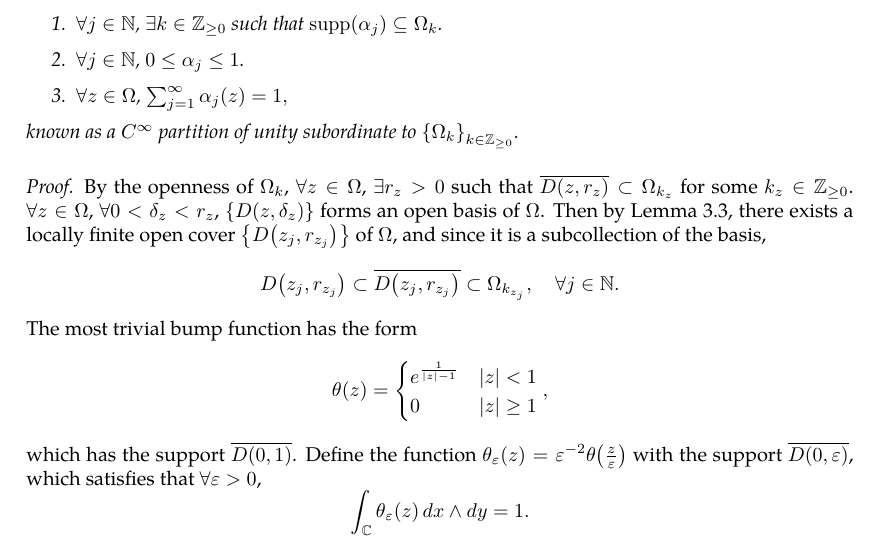
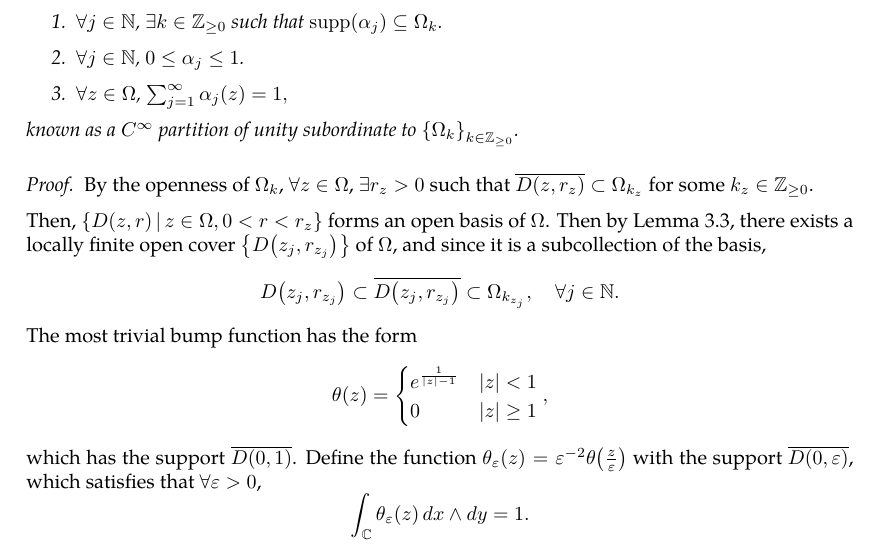
Before and after one commit to slipperking/complex-analysis-latex, a LaTeX document (main.tex): part of page 40 of 47, cut so that both start at the same text. Compiled offline with pdfLaTeX.

Commit message:
overleaf_to_git (Sat Jun  7 13:39:18 2025 -0700): update main.tex from r8445 to r8450

```diff
--- a/main.tex
+++ b/main.tex
@@ -1060,7 +1060,9 @@ In other words, \(\forall B_1,B_2\in\mathcal{B}\), \(\forall x\in B_1\cap B_2\),
     \end{enumerate} known as a \(C^\infty\) partition of unity subordinate to \(\cbraces{\Omega_k}_{k\in\mathbb{Z}_{\geq0}}\).
 \end{theorem}
 \begin{proof}
-    By the openness of \(\Omega_k\), \(\forall z\in\Omega\), \(\exists r_z>0\) such that \(\overline{D\paren{z,r_z}}\subset\Omega_{k_z}\) for some \(k_z\in\mathbb{Z}_{\ge0}\). \(\forall z\in\Omega\), \(\forall 0<\delta_z<r_z\), \(\cbraces{D\paren{z,\delta_z}}\) forms an open basis of \(\Omega\). Then by \autoref{lemma:locallyfiniteopencoverexistence}, there exists a locally finite open cover \(\cbraces{D\paren{z_j,r_{z_j}}}\) of \(\Omega\), and since it is a subcollection of the basis, \[D\paren{z_j,r_{z_j}}\subset\overline{D\paren{z_j,r_{z_j}}}\subset\Omega_{k_{z_j}},\quad\forall j\in\mathbb{N}.\] The most trivial bump function has the form \[\theta(z)=\begin{cases}
+    By the openness of \(\Omega_k\), \(\forall z\in\Omega\), \(\exists r_z>0\) such that \(\overline{D\paren{z,r_z}}\subset\Omega_{k_z}\) for some \(k_z\in\mathbb{Z}_{\ge0}\).
+
+    Then, \(\cbraces{D\paren{z,r}}{z\in\Omega, 0<r<r_z}\) forms an open basis of \(\Omega\). Then by \autoref{lemma:locallyfiniteopencoverexistence}, there exists a locally finite open cover \(\cbraces{D\paren{z_j,r_{z_j}}}\) of \(\Omega\), and since it is a subcollection of the basis, \[D\paren{z_j,r_{z_j}}\subset\overline{D\paren{z_j,r_{z_j}}}\subset\Omega_{k_{z_j}},\quad\forall j\in\mathbb{N}.\] The most trivial bump function has the form \[\theta(z)=\begin{cases}
         e^{\frac{1}{\abs{z}-1}}&\abs{z}<1\\
         0&\abs{z}\ge1
     \end{cases},\] which has the support \(\overline{D(0,1)}\). Define the function \(\theta_\varepsilon(z)=\varepsilon^{-2}\theta\paren{\frac{z}{\varepsilon}}\) with the support \(\overline{D(0,\varepsilon)}\), which satisfies that \(\forall\varepsilon>0\), \[\int_{\mathbb{C}}\theta_\varepsilon(z)\ddx\wedge\ddy=1.\]
```
